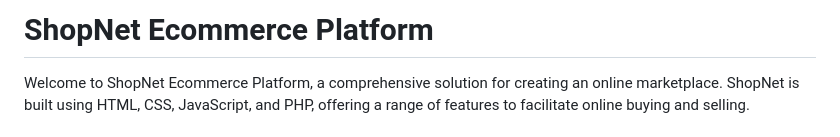
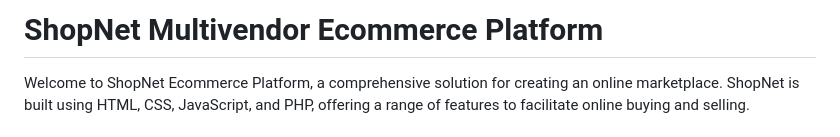
Before and after one commit to salmanben/ShopNet-Ecommerce-Platform, a Markdown page: README.md, the part around the change. Drawn GitHub-style.

```diff
--- a/README.md
+++ b/README.md
@@ -1,4 +1,4 @@
-# ShopNet Ecommerce Platform
+# ShopNet Multivendor Ecommerce Platform
 
 Welcome to ShopNet Ecommerce Platform, a comprehensive solution for creating an online marketplace. ShopNet is built using HTML, CSS, JavaScript, and PHP, offering a range of features to facilitate online buying and selling.
 
```
